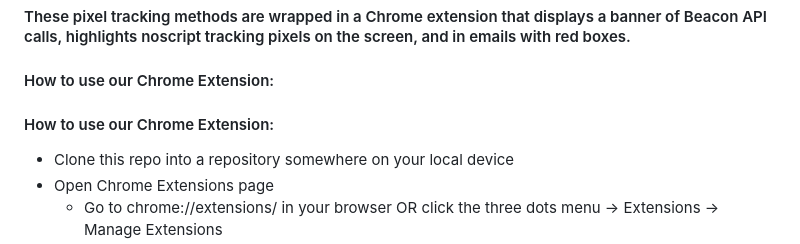
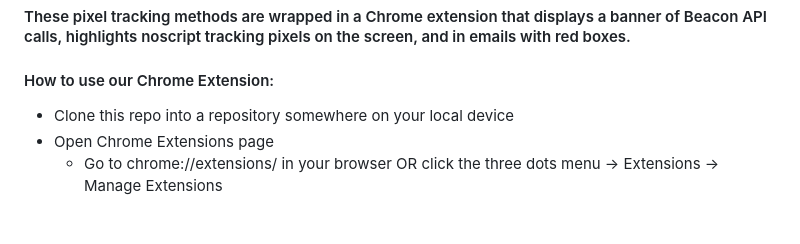
Before and after one commit to egkushelevsky/track-snack, a Markdown page: README.md, the part around the change. GitHub-like rendering; blank space fills up the shorter version.

Commit message:
Fix duplicate header in README for Chrome Extension usage
Removed duplicate section header for Chrome Extension usage.

```diff
--- a/README.md
+++ b/README.md
@@ -16,7 +16,6 @@ Specifically, email tracking pixels, which function as embedded image elements w
 #### These pixel tracking methods are wrapped in a Chrome extension that displays a banner of Beacon API calls, highlights noscript tracking pixels on the screen, and in emails with red boxes.
 
 #### How to use our Chrome Extension:
-#### How to use our Chrome Extension:
 - Clone this repo into a repository somewhere on your local device
 - Open Chrome Extensions page
   - Go to chrome://extensions/ in your browser OR click the three dots menu → Extensions → Manage Extensions
```
